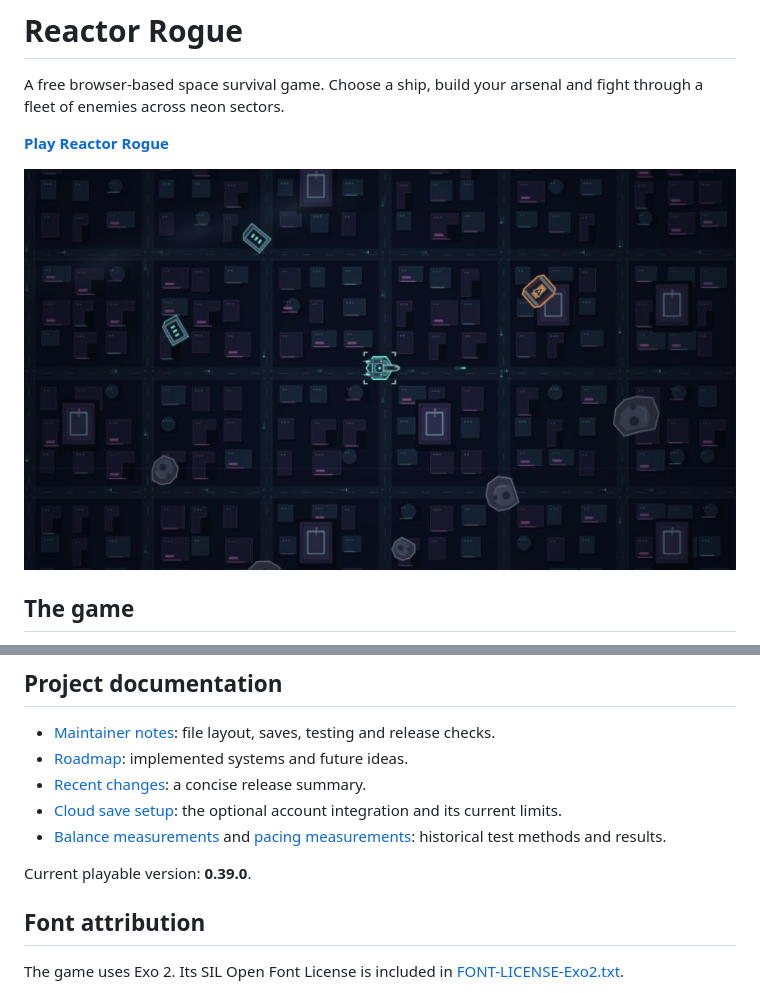
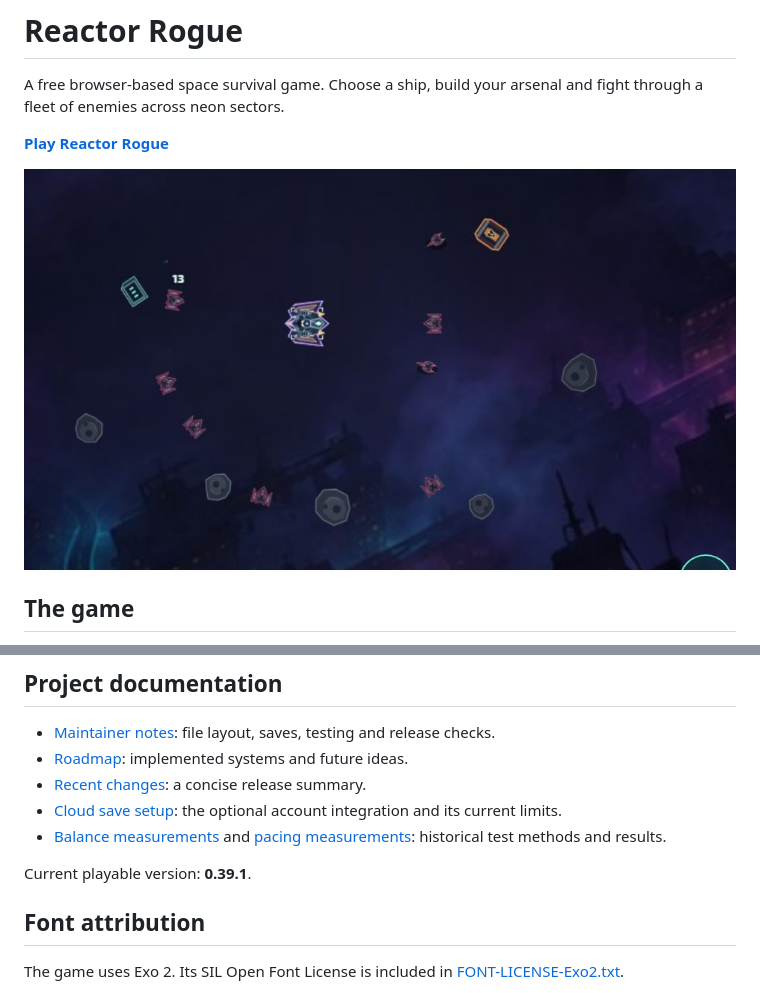
Before and after one commit to jambig1/reactor-rogue, a Markdown page: README.md, 2 parts joined by grey strips. Rendered like a GitHub page; pictures changed too: sector-city-v0391.jpg (added).

```diff
--- a/README.md
+++ b/README.md
@@ -4,7 +4,7 @@ A free browser-based space survival game. Choose a ship, build your arsenal and
 
 **[Play Reactor Rogue](https://jambig1.github.io/reactor-rogue/)**
 
-![Neon Undercity gameplay](sector-city-v0343.jpg)
+![Neon Undercity gameplay](sector-city-v0391.jpg)
 
 ## The game
 
@@ -57,7 +57,7 @@ Core game assets are embedded in `index.html`. The hosted site also has an offli
 - [Cloud save setup](CLOUD-SETUP.md): the optional account integration and its current limits.
 - [Balance measurements](BALANCE-NOTES.md) and [pacing measurements](PACING-NOTES.md): historical test methods and results.
 
-Current playable version: **0.39.0**.
+Current playable version: **0.39.1**.
 
 ## Font attribution
 
```
Also changed, not shown: CHANGELOG.md (+6 -0 lines), DEVELOPMENT-HANDOVER.md (+1 -1 lines), SECTOR-CAPTURES.md (added, +14 -0 lines), sector-belt-v0391.jpg (added), sector-cryo-v0391.jpg (added), sector-foundry-v0391.jpg (added), sector-grid-v0391.jpg (added), sector-storm-v0391.jpg (added), 5 other files.
